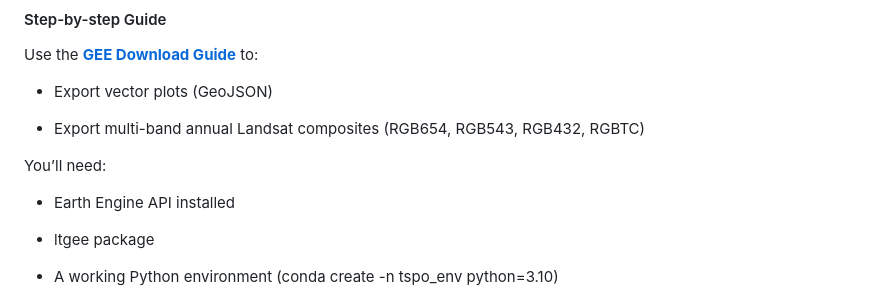
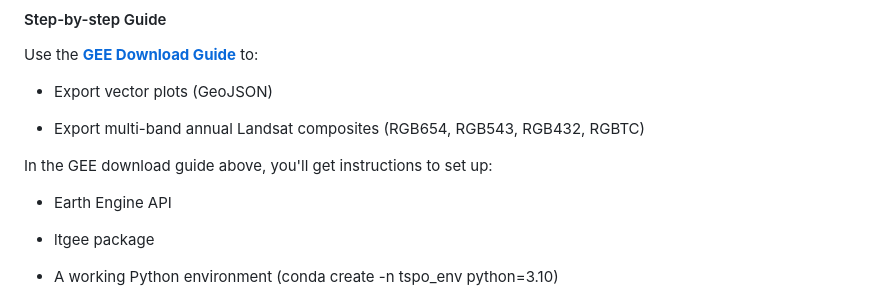
Before and after one commit to eMapR/TSPO, a Markdown page: README.md, the part around the change. GitHub-like rendering.

```diff
--- a/README.md
+++ b/README.md
@@ -62,9 +62,9 @@ Use the [**GEE Download Guide**](https://docs.google.com/document/d/1WHB4dLyNp7H
 *   Export multi-band annual Landsat composites (RGB654, RGB543, RGB432, RGBTC)
 
 
-You’ll need:
+In the GEE download guide above, you'll get instructions to set up:
 
-*   Earth Engine API installed
+*   Earth Engine API
 
 *   ltgee package
 
```
